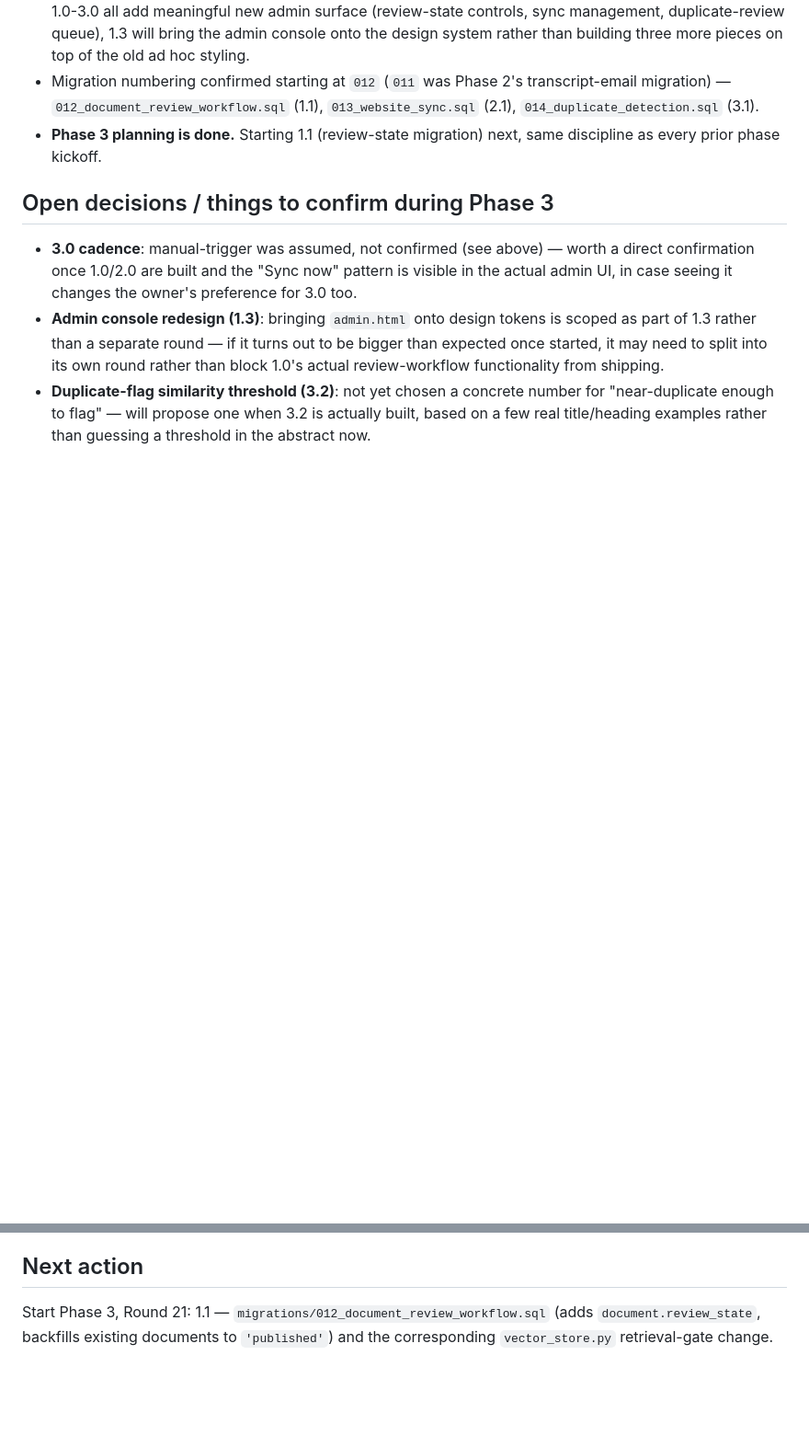
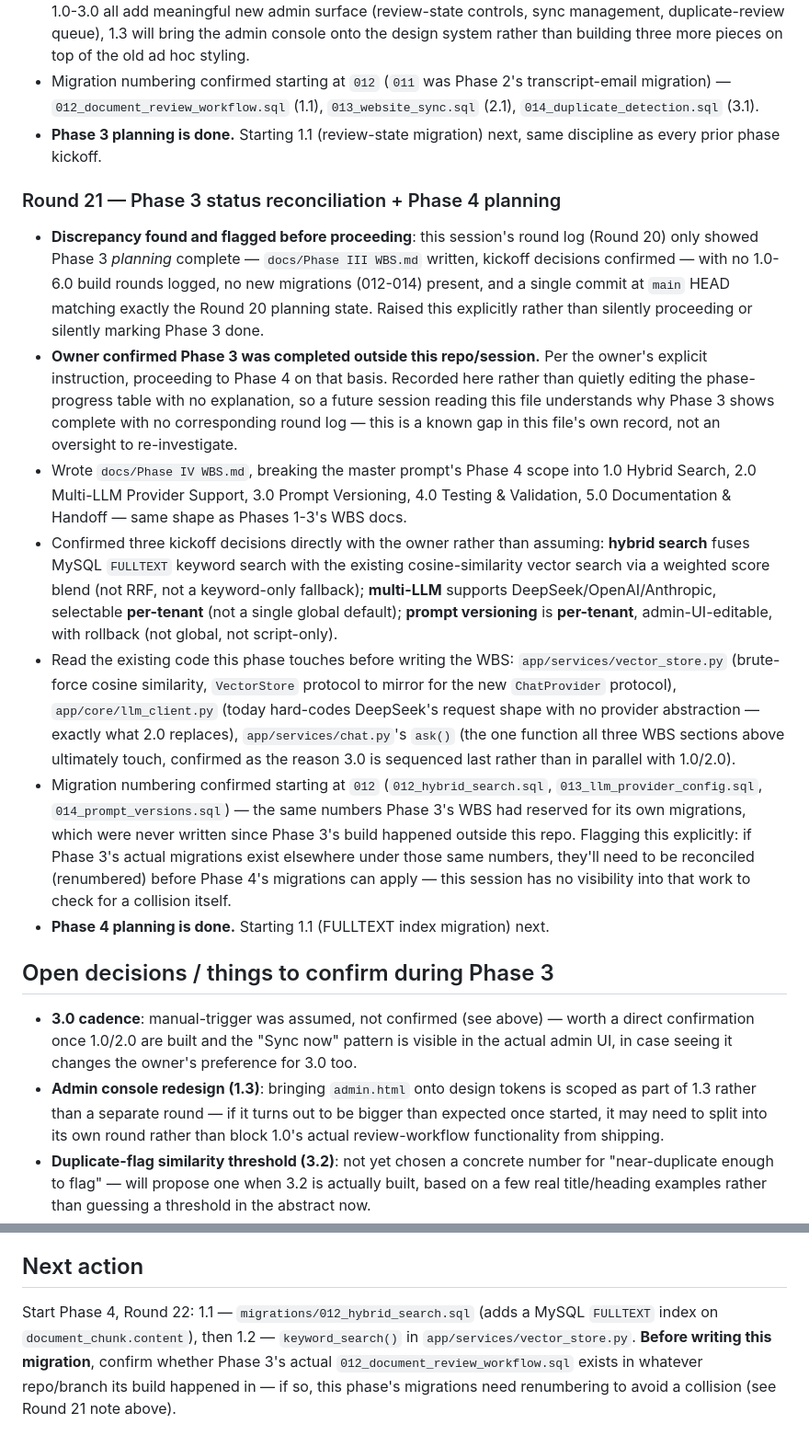
Before and after one commit to BT-Rajan/SupportLM, a Markdown page: docs/STATUS.md, 2 parts joined by grey strips. Shown at 92% size. Rendered like a GitHub page; blank space fills up the shorter version.

```diff
--- a/docs/STATUS.md
+++ b/docs/STATUS.md
@@ -810,6 +812,53 @@ written; 1.0 Content Review Workflow is next.**
 - **Phase 3 planning is done.** Starting 1.1 (review-state migration)
   next, same discipline as every prior phase kickoff.
 
+### Round 21 — Phase 3 status reconciliation + Phase 4 planning
+- **Discrepancy found and flagged before proceeding**: this session's
+  round log (Round 20) only showed Phase 3 *planning* complete —
+  `docs/Phase III WBS.md` written, kickoff decisions confirmed — with
+  no 1.0-6.0 build rounds logged, no new migrations (012-014) present,
+  and a single commit at `main` HEAD matching exactly the Round 20
+  planning state. Raised this explicitly rather than silently
+  proceeding or silently marking Phase 3 done.
+- **Owner confirmed Phase 3 was completed outside this repo/session.**
+  Per the owner's explicit instruction, proceeding to Phase 4 on that
+  basis. Recorded here rather than quietly editing the phase-progress
+  table with no explanation, so a future session reading this file
+  understands why Phase 3 shows complete with no corresponding round
+  log — this is a known gap in this file's own record, not an
+  oversight to re-investigate.
+- Wrote `docs/Phase IV WBS.md`, breaking the master prompt's Phase 4
+  scope into 1.0 Hybrid Search, 2.0 Multi-LLM Provider Support, 3.0
+  Prompt Versioning, 4.0 Testing & Validation, 5.0 Documentation &
+  Handoff — same shape as Phases 1-3's WBS docs.
+- Confirmed three kickoff decisions directly with the owner rather
+  than assuming: **hybrid search** fuses MySQL `FULLTEXT` keyword
+  search with the existing cosine-similarity vector search via a
+  weighted score blend (not RRF, not a keyword-only fallback);
+  **multi-LLM** supports DeepSeek/OpenAI/Anthropic, selectable
+  **per-tenant** (not a single global default); **prompt versioning**
+  is **per-tenant**, admin-UI-editable, with rollback (not global,
+  not script-only).
+- Read the existing code this phase touches before writing the WBS:
+  `app/services/vector_store.py` (brute-force cosine similarity,
+  `VectorStore` protocol to mirror for the new `ChatProvider`
+  protocol), `app/core/llm_client.py` (today hard-codes DeepSeek's
+  request shape with no provider abstraction — exactly what 2.0
+  replaces), `app/services/chat.py`'s `ask()` (the one function all
+  three WBS sections above ultimately touch, confirmed as the reason
+  3.0 is sequenced last rather than in parallel with 1.0/2.0).
+- Migration numbering confirmed starting at `012`
+  (`012_hybrid_search.sql`, `013_llm_provider_config.sql`,
+  `014_prompt_versions.sql`) — the same numbers Phase 3's WBS had
+  reserved for its own migrations, which were never written since
+  Phase 3's build happened outside this repo. Flagging this explicitly:
+  if Phase 3's actual migrations exist elsewhere under those same
+  numbers, they'll need to be reconciled (renumbered) before Phase 4's
+  migrations can apply — this session has no visibility into that work
+  to check for a collision itself.
+- **Phase 4 planning is done.** Starting 1.1 (FULLTEXT index migration)
+  next.
+
 ## Open decisions / things to confirm during Phase 3
 
 - **3.0 cadence**: manual-trigger was assumed, not confirmed (see
@@ -828,7 +877,10 @@ written; 1.0 Content Review Workflow is next.**
 
 ## Next action
 
-Start Phase 3, Round 21: 1.1 — `migrations/012_document_review_workflow.sql`
-(adds `document.review_state`, backfills existing documents to
-`'published'`) and the corresponding `vector_store.py` retrieval-gate
-change.
+Start Phase 4, Round 22: 1.1 — `migrations/012_hybrid_search.sql`
+(adds a MySQL `FULLTEXT` index on `document_chunk.content`), then 1.2
+— `keyword_search()` in `app/services/vector_store.py`. **Before
+writing this migration**, confirm whether Phase 3's actual
+`012_document_review_workflow.sql` exists in whatever repo/branch its
+build happened in — if so, this phase's migrations need renumbering
+to avoid a collision (see Round 21 note above).
```
Also changed, not shown: other parts of docs/STATUS.md (+6 -4 lines), docs/Phase IV WBS.md (added, +172 -0 lines).
